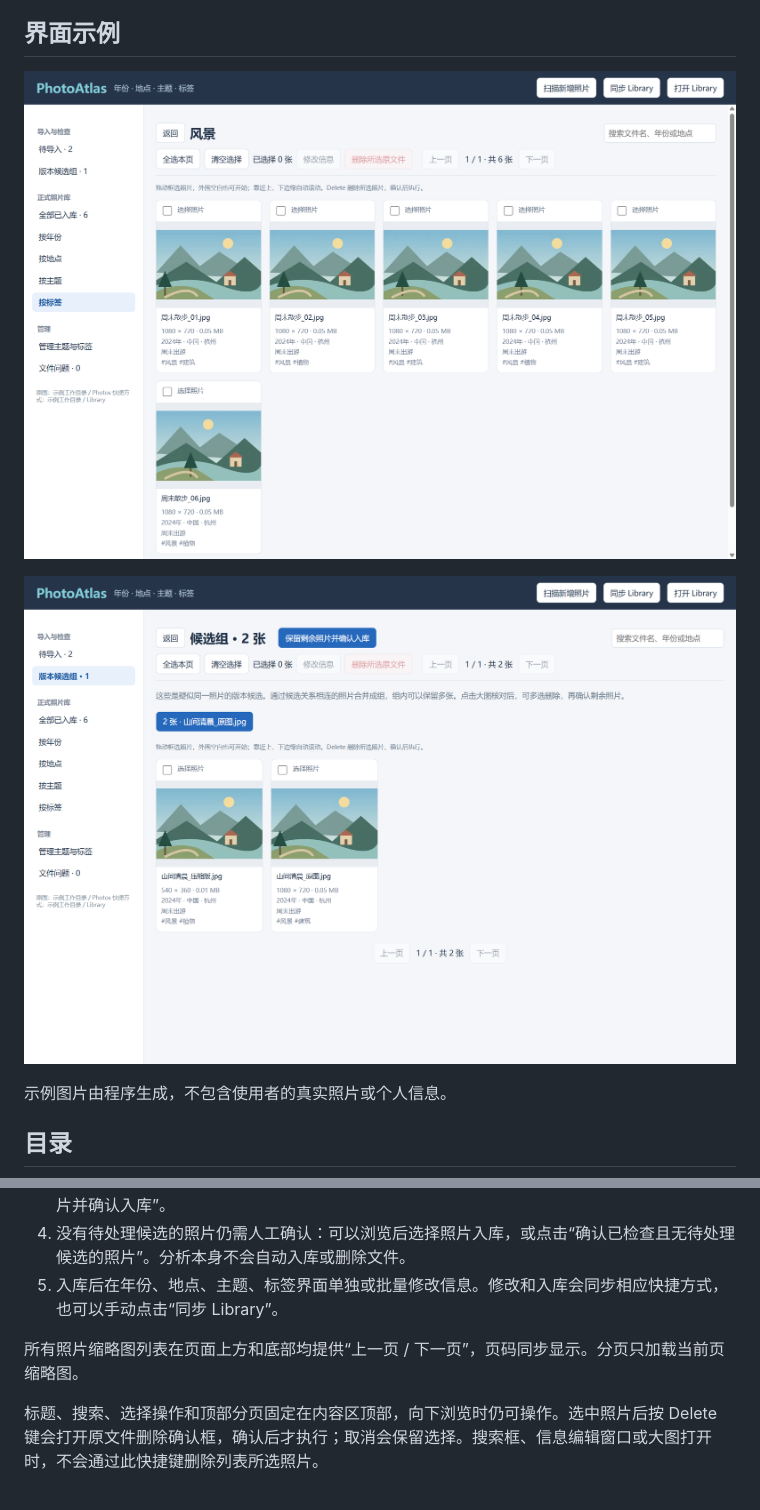
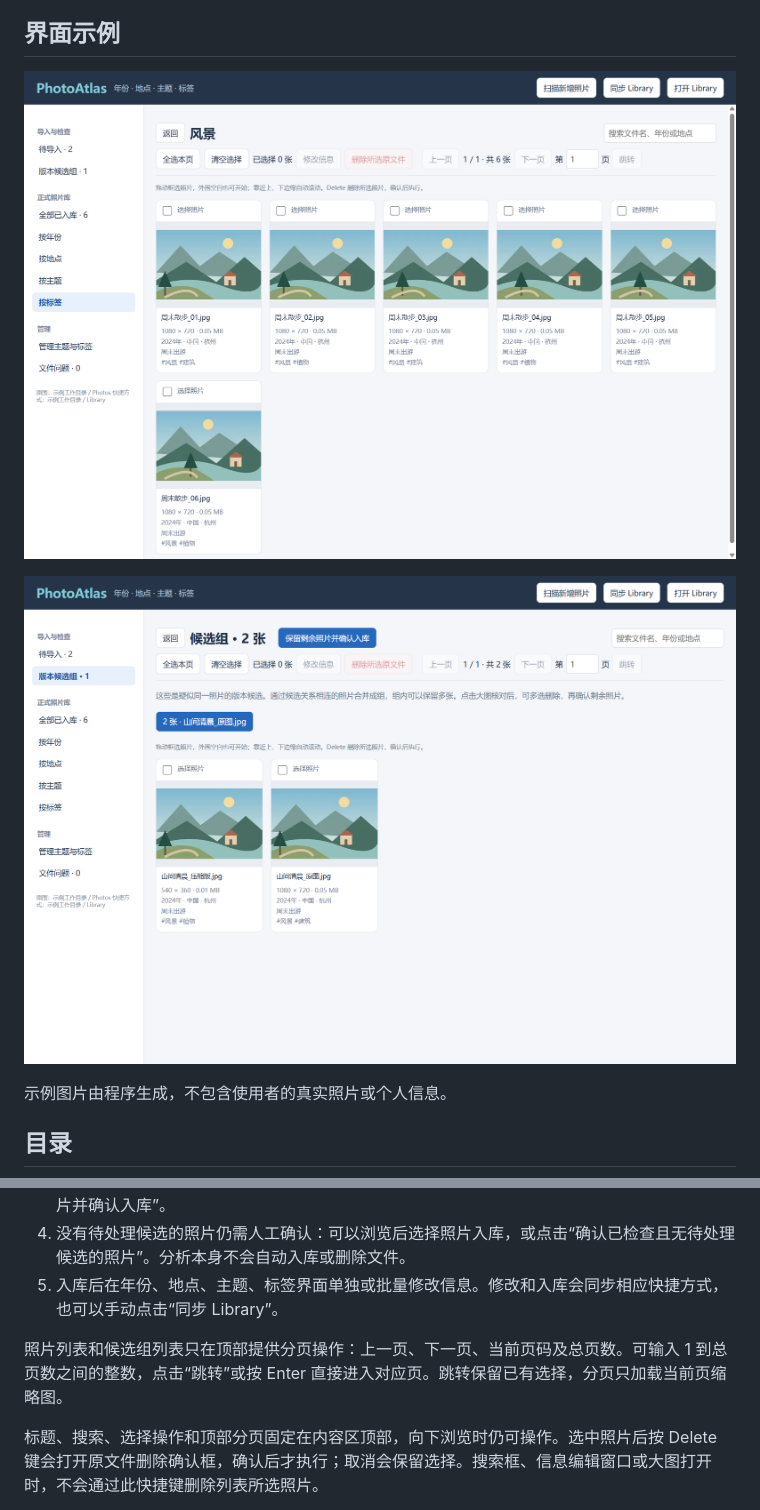
Before and after one commit to ShiRunzhou/photoatlas, a Markdown page: README.md, 2 parts joined by grey strips. GitHub-like rendering; pictures changed too: docs/images/library.png, docs/images/versions.png.

```diff
--- a/README.md
+++ b/README.md
@@ -71,7 +71,7 @@ npm start
 4. 没有待处理候选的照片仍需人工确认：可以浏览后选择照片入库，或点击“确认已检查且无待处理候选的照片”。分析本身不会自动入库或删除文件。
 5. 入库后在年份、地点、主题、标签界面单独或批量修改信息。修改和入库会同步相应快捷方式，也可以手动点击“同步 Library”。
 
-所有照片缩略图列表在页面上方和底部均提供“上一页 / 下一页”，页码同步显示。分页只加载当前页缩略图。
+照片列表和候选组列表只在顶部提供分页操作：上一页、下一页、当前页码及总页数。可输入 1 到总页数之间的整数，点击“跳转”或按 Enter 直接进入对应页。跳转保留已有选择，分页只加载当前页缩略图。
 
 标题、搜索、选择操作和顶部分页固定在内容区顶部，向下浏览时仍可操作。选中照片后按 Delete 键会打开原文件删除确认框，确认后才执行；取消会保留选择。搜索框、信息编辑窗口或大图打开时，不会通过此快捷键删除列表所选照片。
 
```
Also changed, not shown: CHANGELOG.md (+1 -1 lines), 5 other files.
